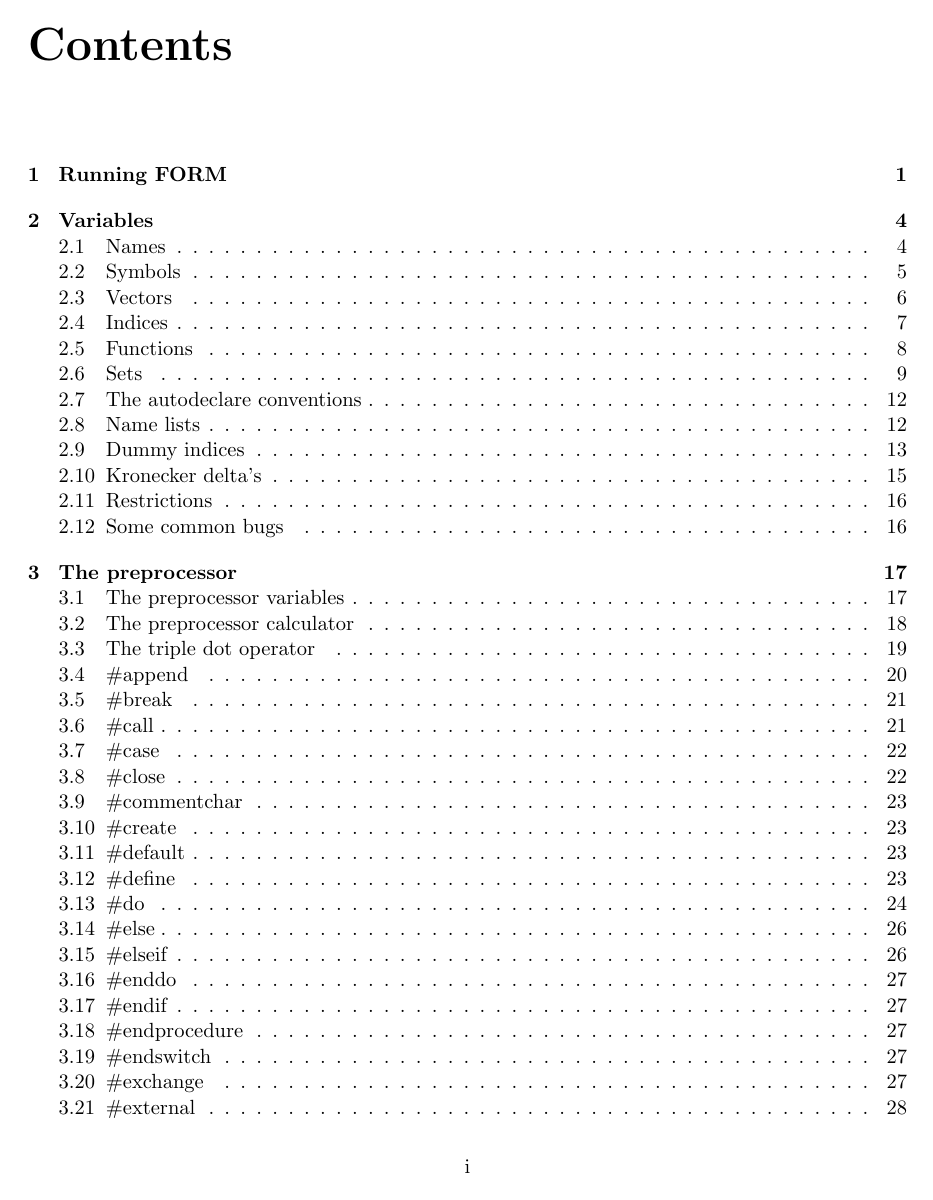
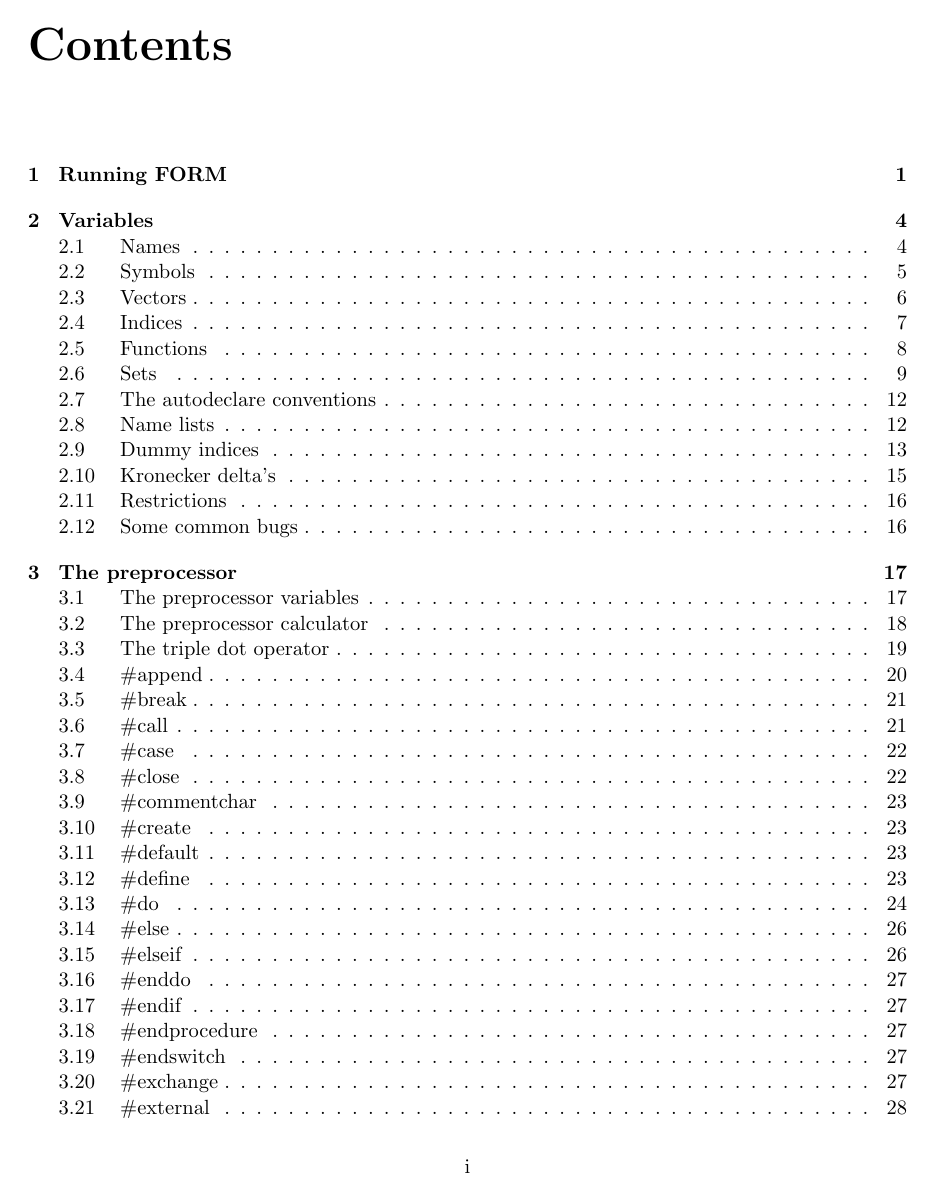
Before and after one commit to vermaseren/form, a LaTeX thesis (doc/manual/man.tex): page 3 of 201. Compiled offline with pdfLaTeX.

Commit message:
Added more space in toc between section numbers and section titles.

```diff
--- a/doc/manual/man.tex
+++ b/doc/manual/man.tex
@@ -1,5 +1,10 @@
 \documentclass[11pt]{report}
 %\usepackage{index}
+
+\makeatletter
+\renewcommand*\l@section{\@dottedtocline{1}{1.5em}{3.0em}}
+\makeatother
+
 \usepackage{makeidx}
 
 \newcommand{\pfill}{\hfill}
```
